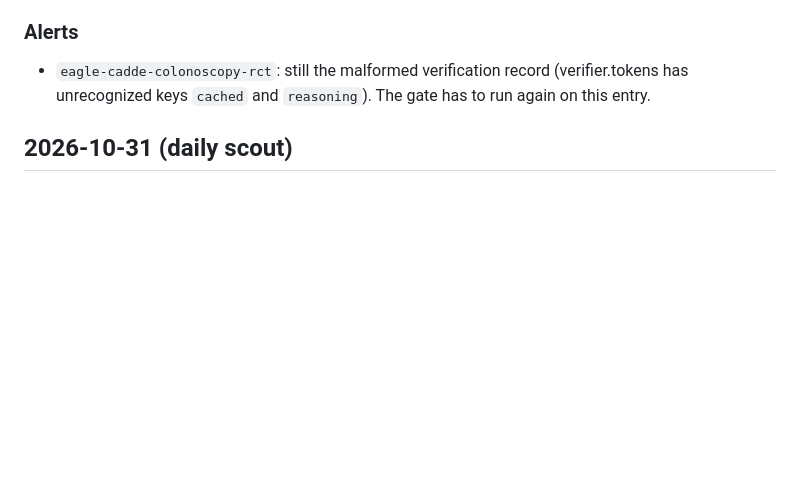
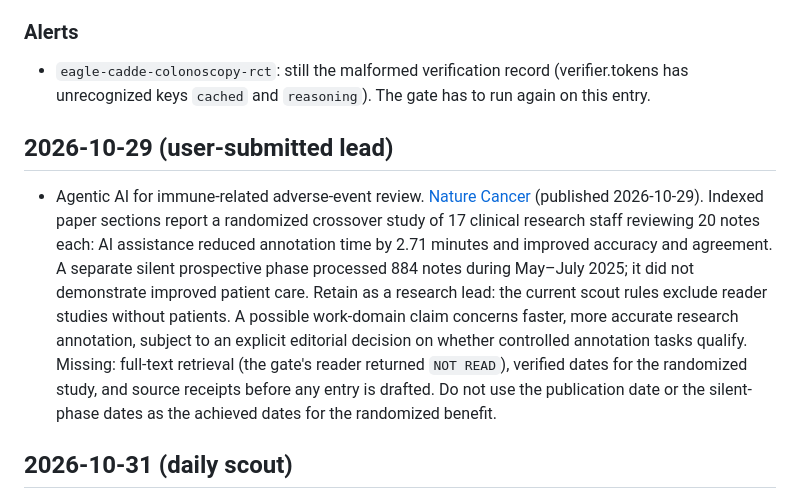
Before and after one commit to davegoldblatt/becauseofai, a Markdown page: research/inbox.md, the part around the change. Drawn GitHub-style; blank space fills up the shorter version.

```diff
--- a/research/inbox.md
+++ b/research/inbox.md
@@ -120,6 +120,10 @@ Candidates: 199 over 2026-10-26 to 2026-10-28, 18 flagged randomized, 1 alert, 1
 ### Alerts
 
 - `eagle-cadde-colonoscopy-rct`: still the malformed verification record (verifier.tokens has unrecognized keys `cached` and `reasoning`). The gate has to run again on this entry.
+
+## 2026-10-29 (user-submitted lead)
+
+- Agentic AI for immune-related adverse-event review. [Nature Cancer](https://www.nature.com/articles/s43018-026-01264-6) (published 2026-10-29). Indexed paper sections report a randomized crossover study of 17 clinical research staff reviewing 20 notes each: AI assistance reduced annotation time by 2.71 minutes and improved accuracy and agreement. A separate silent prospective phase processed 884 notes during May–July 2025; it did not demonstrate improved patient care. Retain as a research lead: the current scout rules exclude reader studies without patients. A possible work-domain claim concerns faster, more accurate research annotation, subject to an explicit editorial decision on whether controlled annotation tasks qualify. Missing: full-text retrieval (the gate's reader returned `NOT READ`), verified dates for the randomized study, and source receipts before any entry is drafted. Do not use the publication date or the silent-phase dates as the achieved dates for the randomized benefit.
 
 ## 2026-10-31 (daily scout)
 
```
Also changed, not shown: research/backfill-brief.md (+4 -2 lines), research/scout-brief.md (+1 -1 lines).
